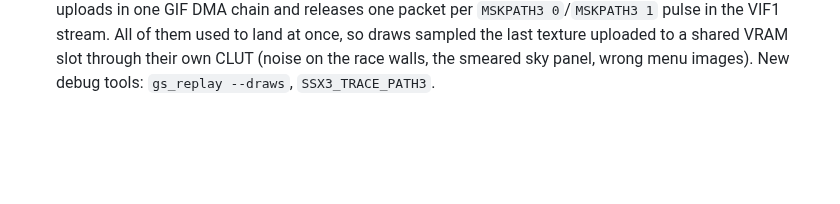
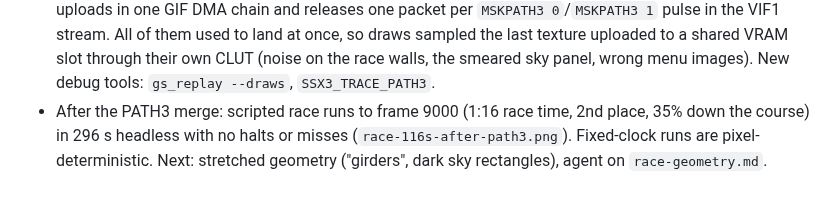
Before and after one commit to andersfischernielsen/ssx3-decomp, a Markdown page: docs/plans/playable-push.md, the part around the change. Rendered like a GitHub page; blank space fills up the shorter version.

Commit message:
docs: race reaches 1:16 after the PATH3 fix
Co-Authored-By: Claude Opus 5.5 <noreply@anthropic.com>

```diff
--- a/docs/plans/playable-push.md
+++ b/docs/plans/playable-push.md
@@ -128,3 +128,8 @@ Runtime misses are appended to `generated/entries.txt` automatically; rerun
   shared VRAM slot through their own CLUT (noise on the race walls, the
   smeared sky panel, wrong menu images). New debug tools:
   `gs_replay --draws`, `SSX3_TRACE_PATH3`.
+- After the PATH3 merge: scripted race runs to frame 9000 (1:16 race time, 2nd
+  place, 35% down the course) in 296 s headless with no halts or misses
+  (`race-116s-after-path3.png`). Fixed-clock runs are pixel-deterministic.
+  Next: stretched geometry ("girders", dark sky rectangles), agent on
+  `race-geometry.md`.
```
Also changed, not shown: docs/investigation/race-116s-after-path3.png (added).
